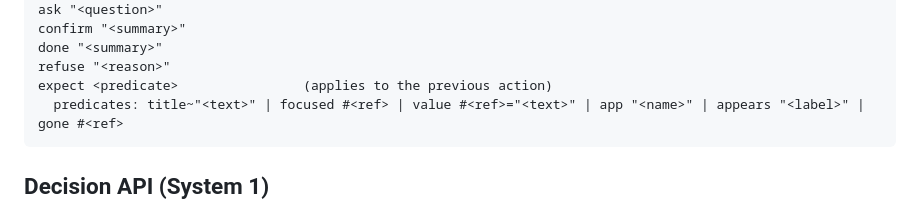
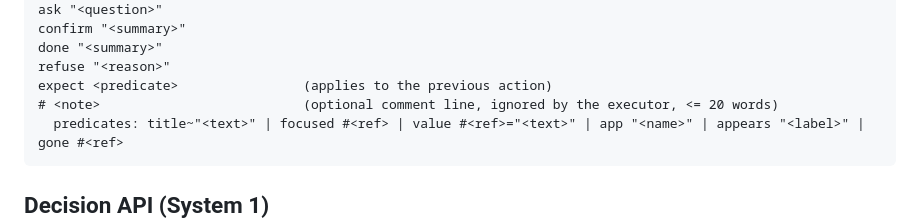
Before and after one commit to ardahk/muselet, a Markdown page: AGENTS.md, the part around the change. Rendered like a GitHub page.

Commit message:
Add planner system prompt and DSL comment lines
Generated with [Devin](https://devin.ai)

Co-Authored-By: Devin <158243242+devin-ai-integration[bot]@users.noreply.github.com>

````diff
--- a/AGENTS.md
+++ b/AGENTS.md
@@ -103,6 +103,7 @@ confirm "<summary>"
 done "<summary>"
 refuse "<reason>"
 expect <predicate>                (applies to the previous action)
+# <note>                          (optional comment line, ignored by the executor, <= 20 words)
   predicates: title~"<text>" | focused #<ref> | value #<ref>="<text>" | app "<name>" | appears "<label>" | gone #<ref>
 ```
 
````
Also changed, not shown: prompts/planner_system.md (added, +72 -0 lines).
